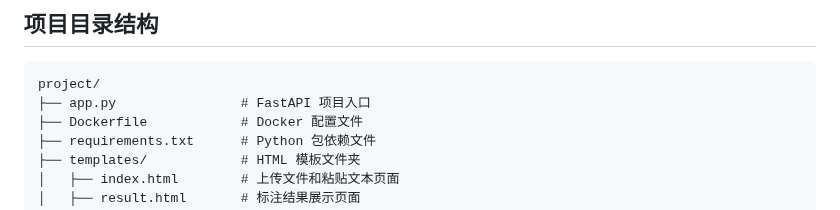
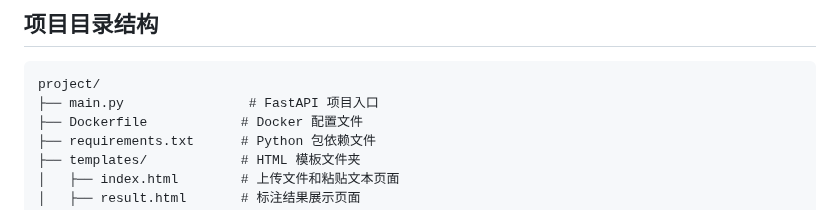
Before and after one commit to alsesa/mark_word_fastapi, a Markdown page: README.md, the part around the change. GitHub-like rendering.

````diff
--- a/README.md
+++ b/README.md
@@ -18,7 +18,7 @@ WordMark 是一个基于 FastAPI 和 THULAC 的词性标注工具。用户可以
 
 ```
 project/
-├── app.py                # FastAPI 项目入口
+├── main.py                # FastAPI 项目入口
 ├── Dockerfile            # Docker 配置文件
 ├── requirements.txt      # Python 包依赖文件
 ├── templates/            # HTML 模板文件夹
````
